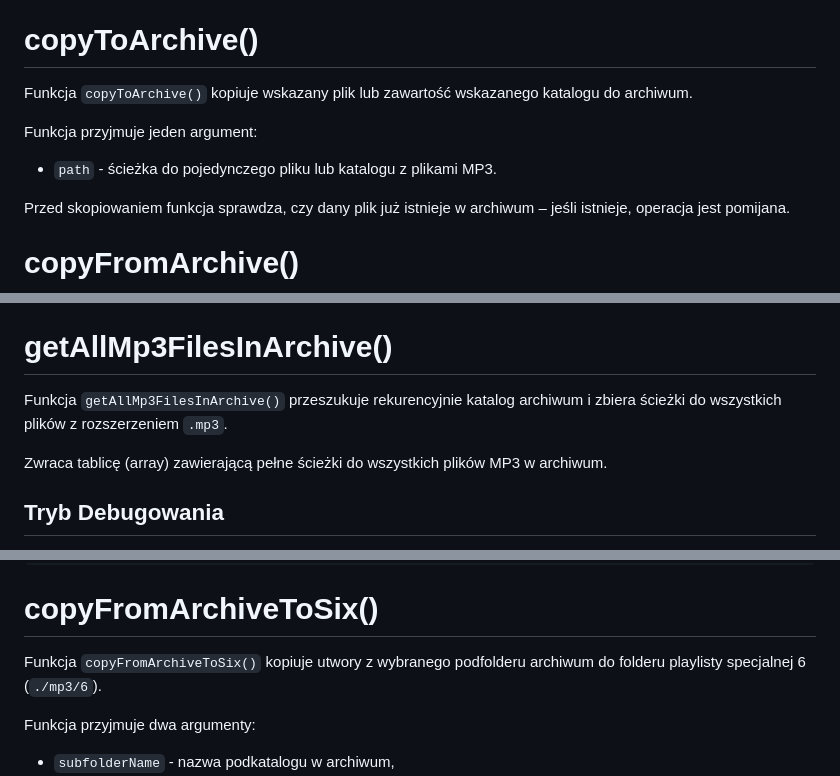
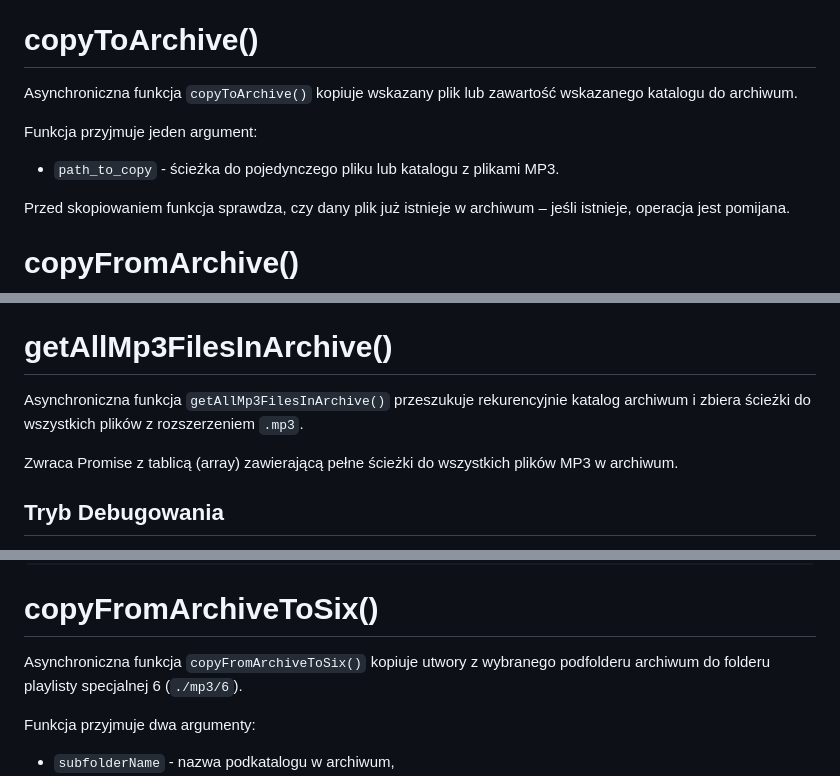
Before and after one commit to PFilip08/elektron-radio-player, a Markdown page: docs/Dokumentacja Funkcji/ArchiveModule.js.md, 3 parts joined by grey strips. Rendered like a GitHub page.

Commit message:
docs(modules - ArchiveModule): clarify async functions and update parameter names

```diff
--- a/docs/Dokumentacja Funkcji/ArchiveModule.js.md
+++ b/docs/Dokumentacja Funkcji/ArchiveModule.js.md
@@ -6,11 +6,11 @@ Sprawdza, czy katalog archiwum określony w zmiennej `archdir` istnieje na dysku
 
 # copyToArchive()
 
-Funkcja `copyToArchive()` kopiuje wskazany plik lub zawartość wskazanego katalogu do archiwum.
+Asynchroniczna funkcja `copyToArchive()` kopiuje wskazany plik lub zawartość wskazanego katalogu do archiwum.
 
 Funkcja przyjmuje jeden argument:
 
-- `path` - ścieżka do pojedynczego pliku lub katalogu z plikami MP3.
+- `path_to_copy` - ścieżka do pojedynczego pliku lub katalogu z plikami MP3.
 
 Przed skopiowaniem funkcja sprawdza, czy dany plik już istnieje w archiwum – jeśli istnieje, operacja jest pomijana.
 
@@ -50,9 +50,9 @@ Zwraca:
 
 # getAllMp3FilesInArchive()
 
-Funkcja `getAllMp3FilesInArchive()` przeszukuje rekurencyjnie katalog archiwum i zbiera ścieżki do wszystkich plików z rozszerzeniem `.mp3`.
+Asynchroniczna funkcja `getAllMp3FilesInArchive()` przeszukuje rekurencyjnie katalog archiwum i zbiera ścieżki do wszystkich plików z rozszerzeniem `.mp3`.
 
-Zwraca tablicę (array) zawierającą pełne ścieżki do wszystkich plików MP3 w archiwum.
+Zwraca Promise z tablicą (array) zawierającą pełne ścieżki do wszystkich plików MP3 w archiwum.
 
 ## Tryb Debugowania
 
@@ -135,7 +135,7 @@ Zwraca tablicę obiektów:
 
 # copyFromArchiveToSix()
 
-Funkcja `copyFromArchiveToSix()` kopiuje utwory z wybranego podfolderu archiwum do folderu playlisty specjalnej 6 (`./mp3/6`).
+Asynchroniczna funkcja `copyFromArchiveToSix()` kopiuje utwory z wybranego podfolderu archiwum do folderu playlisty specjalnej 6 (`./mp3/6`).
 
 Funkcja przyjmuje dwa argumenty:
 
```
